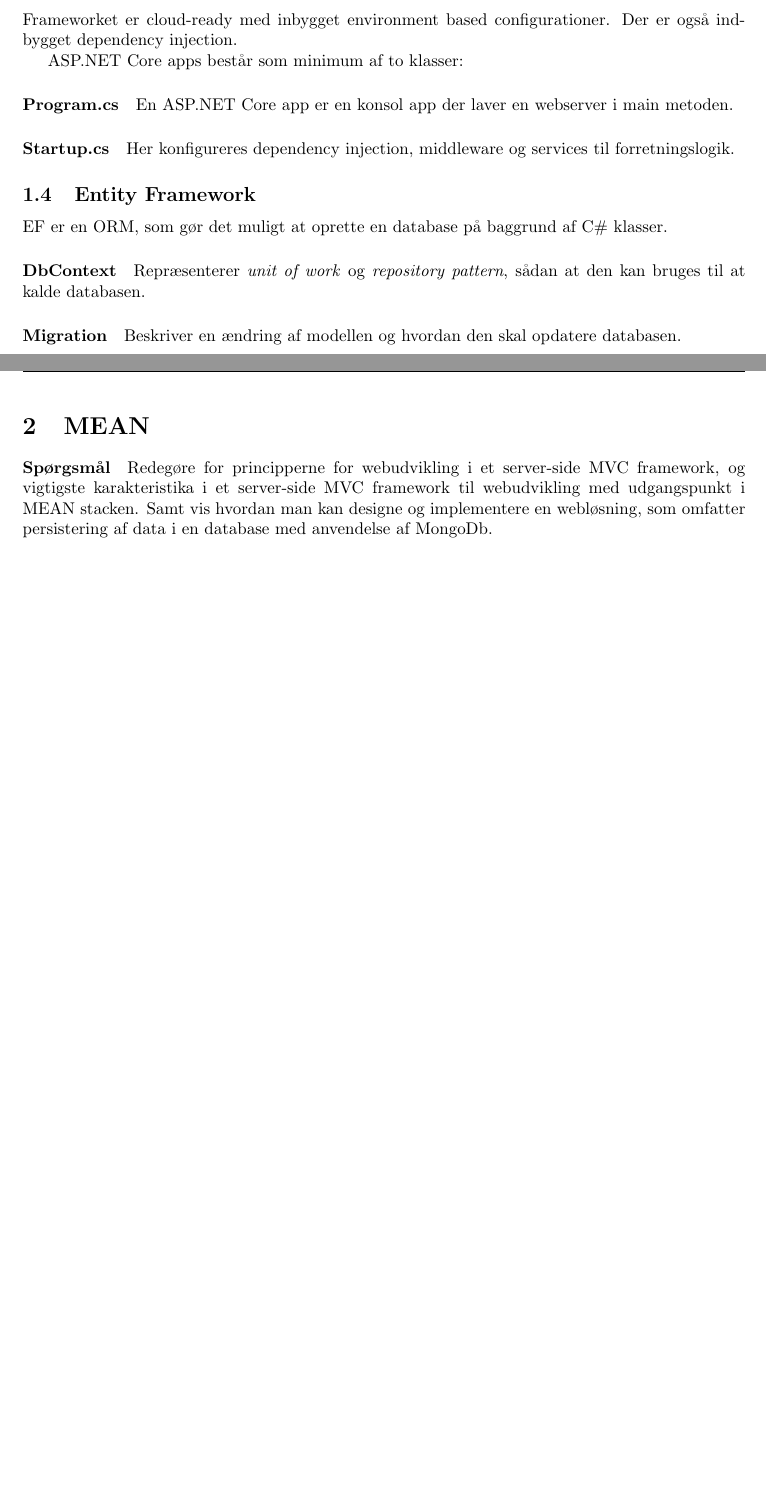
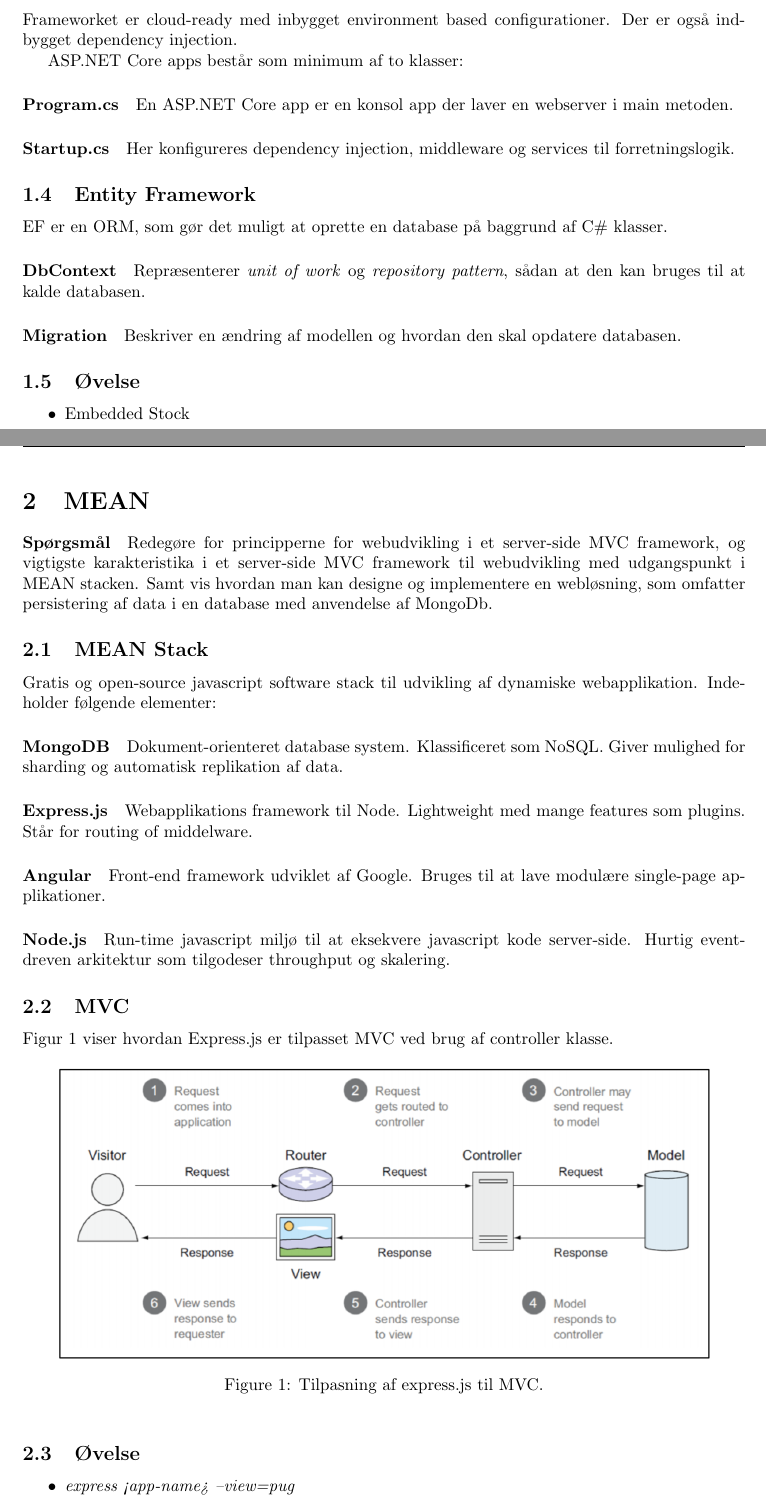
Before and after one commit to bjornnorgaard/ITTWEB, a LaTeX problem sheet (exam/disposition/ITTWEB Disposition.tex, which reads exam/disposition/docs/spm1/main.tex, exam/disposition/docs/spm2/main.tex): two parts of pages 4 and 5 of 9, joined at a grey line, cut so that both start at the same text, the shorter picture padded with empty space. Compiled offline with pdfLaTeX.

Commit message:
Updated spm2

```diff
--- a/exam/disposition/docs/spm1/main.tex
+++ b/exam/disposition/docs/spm1/main.tex
@@ -39,3 +39,9 @@
 Repræsenterer \textit{unit of work} og \textit{repository pattern}, sådan at den kan bruges til at kalde databasen.
 
 \paragraph{Migration} Beskriver en ændring af modellen og hvordan den skal opdatere databasen.
+
+\subsection{Øvelse}
+
+\begin{itemize}
+	\item Embedded Stock
+\end{itemize}
--- a/exam/disposition/docs/spm2/main.tex
+++ b/exam/disposition/docs/spm2/main.tex
@@ -1,4 +1,31 @@
 \section{MEAN}
 
 \paragraph{Spørgsmål}
-Redegøre for principperne for webudvikling i et server-side MVC framework, og vigtigste karakteristika i et server-side	MVC framework til webudvikling med udgangspunkt i MEAN stacken.	Samt vis hvordan man kan designe og implementere en	webløsning, som omfatter persistering af data i en database	med anvendelse af MongoDb.
+Redegøre for principperne for webudvikling i et server-side MVC framework, og vigtigste karakteristika i et server-side	MVC framework til webudvikling med udgangspunkt i MEAN stacken. Samt vis hvordan man kan designe og implementere en	webløsning, som omfatter persistering af data i en database med anvendelse af MongoDb.
+
+\subsection{MEAN Stack}
+Gratis og open-source javascript software stack til udvikling af dynamiske webapplikation. Indeholder følgende elementer:
+
+\paragraph{MongoDB} Dokument-orienteret database system. Klassificeret som NoSQL. Giver mulighed for sharding og automatisk replikation af data.
+
+\paragraph{Express.js} Webapplikations framework til Node. Lightweight med mange features som plugins. Står for routing of middelware.
+
+\paragraph{Angular} Front-end framework udviklet af Google. Bruges til at lave modulære single-page applikationer.
+
+\paragraph{Node.js} Run-time javascript miljø til at eksekvere javascript kode server-side. Hurtig event-dreven arkitektur som tilgodeser throughput og skalering.
+
+\subsection{MVC}
+Figur~\ref{fig:mean-mvc} viser hvordan Express.js er tilpasset MVC ved brug af controller klasse.
+
+\begin{figure}[h]
+	\centering
+	\includegraphics[width=0.9\linewidth]{figs/spm2/mean-mvc}
+	\caption{Tilpasning af express.js til MVC.}
+	\label{fig:mean-mvc}
+\end{figure}
+
+\subsection{Øvelse}
+
+\begin{itemize}
+	\item \textit{express <app-name> --view=pug}
+\end{itemize}
```
Also changed, not shown: exam/disposition/utils/titlepage.tex (+1 -1 lines), exam/disposition/figs/spm2/mean-mvc.png (added), exam/disposition/docs/spm1/main.tex (2 more changed lines).
